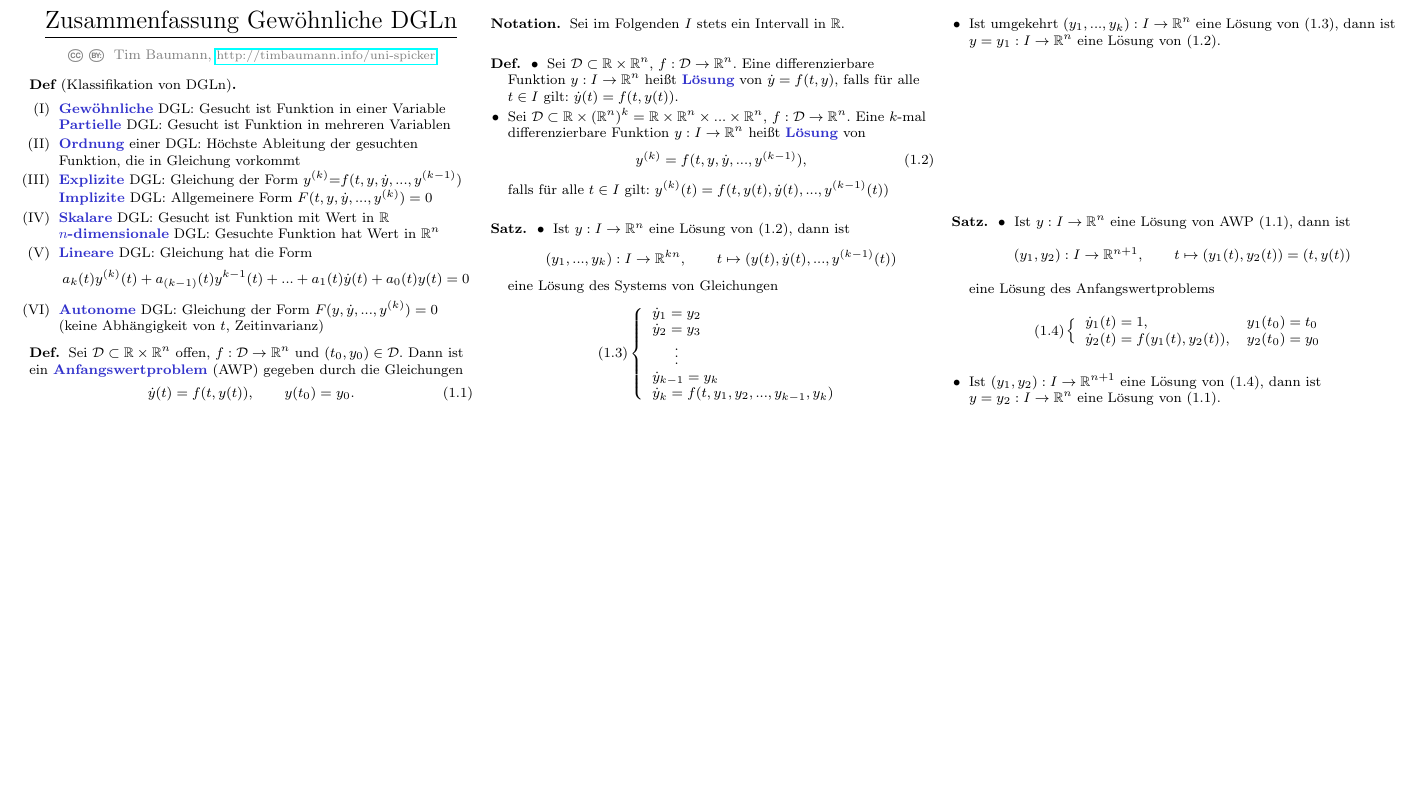
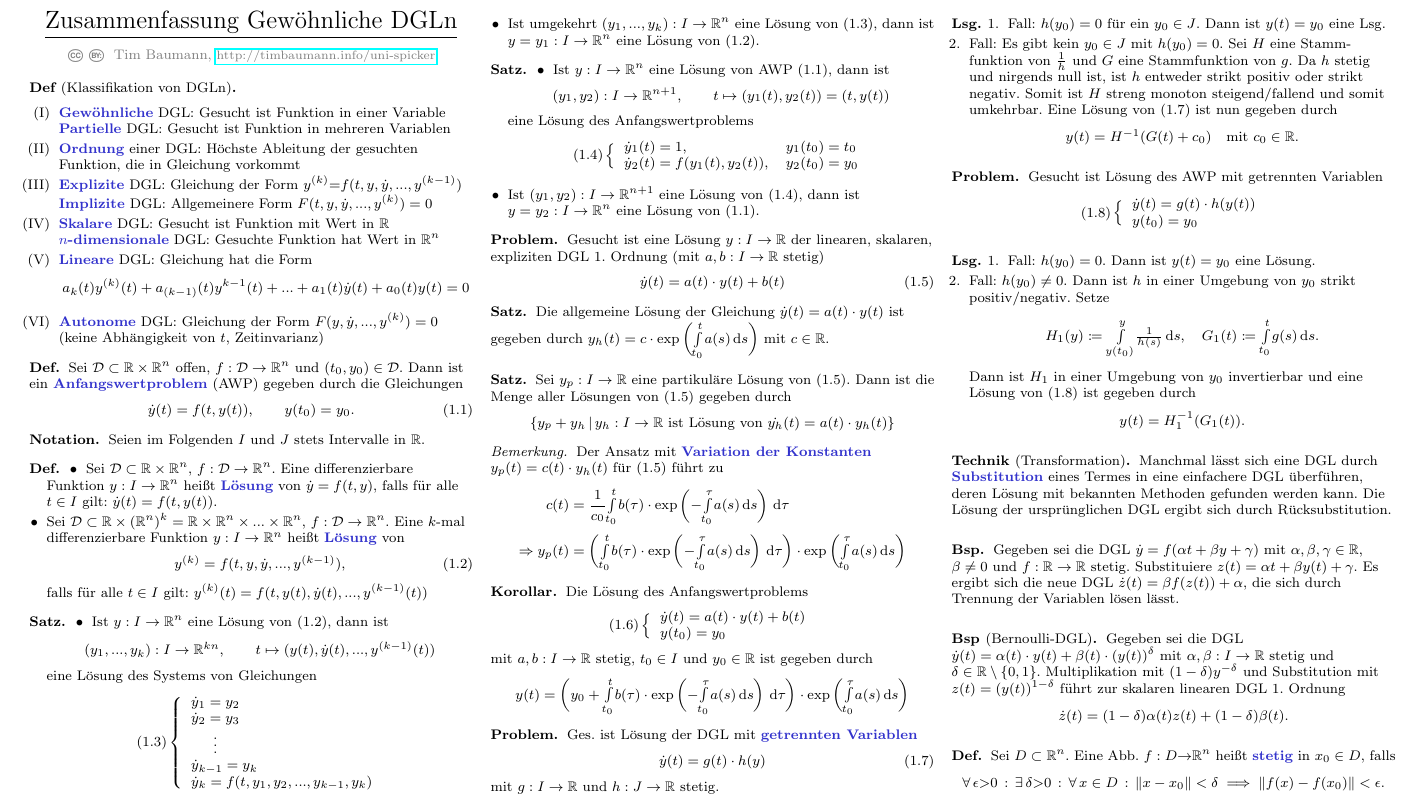
Before and after one commit to timjb/uni-spicker, a LaTeX document (ode.tex): part of the page, cut so that both start at the same text, the shorter picture padded with empty space. The pictures show the PDF file ode.pdf that the author committed with the source.

Commit message:
GDGL-Vorlesungen vom 14.4. und 16.4.2014 zusammengefasst

```diff
--- a/ode.tex
+++ b/ode.tex
@@ -198,7 +198,7 @@ Unterschied: Autonome DGLn hängen nicht explizit von der Zeit $t$ ab
 \end{defn}
 
 \begin{nota}
-  Sei im Folgenden $I$ stets ein Intervall in $\R$.
+  Seien im Folgenden $I$ und $J$ stets Intervalle in $\R$.
 \end{nota}
 
 \begin{defn}
@@ -252,4 +252,113 @@ Unterschied: Autonome DGLn hängen nicht explizit von der Zeit $t$ ab
   \end{itemize}
 \end{satz}
 
+% Vorlesung vom 14.4.2014
+
+% Kapitel 1.3. Einige elementare Lösungstechniken
+
+\begin{prob}
+  Gesucht ist eine Lösung $y : I \to \R$ der linearen, skalaren, expliziten DGL 1. Ordnung (mit $a, b : I \to \R$ stetig)
+  \begin{align*}
+    \dot{y}(t) = a(t) \cdot y(t) + b(t) \tag{1.5}
+  \end{align*}
+\end{prob}
+
+% 1.3
+\begin{satz}
+  Die allgemeine Lösung der Gleichung $\dot{y}(t) = a(t) \cdot y(t)$ ist gegeben durch $y_h(t) = c \cdot \exp\left(\Int{t_0}{t}{a(s)}{s}\right)$ mit $c \in \R$.
+\end{satz}
+
+% 1.4
+\begin{satz}
+  Sei $y_p : I \to \R$ eine partikuläre Lösung von (1.5). Dann ist die Menge aller Lösungen von (1.5) gegeben durch
+  \[ \Set{ y_p + y_h }{ \text{$y_h : I \to \R$ ist Lösung von $\dot{y_h}(t) = a(t) \cdot y_h(t)$} } \]
+\end{satz}
+
+\begin{bem}
+  Der Ansatz mit \emph{Variation der Konstanten} $y_p(t) = c(t) \cdot y_h(t)$ für (1.5) führt zu
+  \begin{align*}
+    c(t) &= \frac{1}{c_0} \Int{t_0}{t}{b(\tau) \cdot \exp\left( - \Int{t_0}{\tau}{a(s)}{s} \right)}{\tau}\\
+    \Rightarrow y_p(t) &= \left( \Int{t_0}{t}{b(\tau) \cdot \exp\left( - \Int{t_0}{\tau}{a(s)}{s} \right)}{\tau} \right) \cdot \exp\left( \Int{t_0}{\tau}{a(s)}{s} \right)
+  \end{align*}
+\end{bem}
+
+\begin{kor}
+  Die Lösung des Anfangswertproblems
+  \[
+    (1.6) \left\{ \begin{array}{l}
+      \dot{y}(t) = a(t) \cdot y(t) + b(t)\\
+      y(t_0) = y_0
+    \end{array} \right.
+  \]
+  mit $a, b : I \to \R$ stetig, $t_0 \in I$ und $y_0 \in \R$ ist gegeben durch
+  \[ y(t) = \left( y_0 + \Int{t_0}{t}{b(\tau) \cdot \exp\left( - \Int{t_0}{\tau}{a(s)}{s} \right)}{\tau} \right) \cdot \exp\left( \Int{t_0}{\tau}{a(s)}{s} \right) \]
+\end{kor}
+
+\begin{prob}
+  Ges. ist Lösung der DGL mit \emph{getrennten Variablen}
+  \begin{align}
+    \dot{y}(t) = g(t) \cdot h(y) \tag{1.7}
+  \end{align}
+  mit $g : I \to \R$ und $h : J \to \R$ stetig.
+\end{prob}
+
+\begin{lsg}
+  \begin{enumerate}
+    \item Fall: $h(y_0) = 0$ für ein $y_0 \in J$. Dann ist $y(t) = y_0$ eine Lsg.
+    \item Fall: Es gibt kein $y_0 \in J$ mit $h(y_0) = 0$. Sei $H$ eine Stamm- funktion von $\tfrac{1}{h}$ und $G$ eine Stammfunktion von $g$. Da $h$ stetig und nirgends null ist, ist $h$ entweder strikt positiv oder strikt negativ. Somit ist $H$ streng monoton steigend/fallend und somit umkehrbar. Eine Lösung von (1.7) ist nun gegeben durch
+    \[ y(t) = H^{-1}(G(t) + c_0) \quad \text{mit $c_0 \in \R$.} \]
+  \end{enumerate}
+\end{lsg}
+
+\begin{prob}
+  Gesucht ist Lösung des AWP mit getrennten Variablen
+  \[
+    (1.8) \left\{ \begin{array}{l}
+      \dot{y}(t) = g(t) \cdot h(y(t))\\
+      y(t_0) = y_0
+    \end{array} \right.
+  \]
+\end{prob}
+
+\begin{lsg}
+  \begin{enumerate}
+    \item Fall: $h(y_0) = 0$. Dann ist $y(t) = y_0$ eine Lösung.
+    \item Fall: $h(y_0) \not= 0$. Dann ist $h$ in einer Umgebung von $y_0$ strikt positiv/negativ. Setze
+    \[
+      H_1(y) \coloneqq \Int{y(t_0)}{y}{\tfrac{1}{h(s)}}{s}, \quad
+      G_1(t) \coloneqq \Int{t_0}{t}{g(s)}{s}.
+    \]
+    Dann ist $H_1$ in einer Umgebung von $y_0$ invertierbar und eine Lösung von (1.8) ist gegeben durch
+    \[ y(t) = H_1^{-1}(G_1(t)). \]
+  \end{enumerate}
+\end{lsg}
+
+% Vorlesung vom 16.4.2014
+
+\begin{technik}[Transformation]
+  Manchmal lässt sich eine DGL durch \emph{Substitution} eines Termes in eine einfachere DGL überführen, deren Lösung mit bekannten Methoden gefunden werden kann. Die Lösung der ursprünglichen DGL ergibt sich durch Rücksubstitution.
+\end{technik}
+
+\begin{bsp}
+  Gegeben sei die DGL $\dot{y} = f(\alpha t + \beta y + \gamma)$ mit $\alpha, \beta, \gamma \in \R$, $\beta \not= 0$ und $f : \R \to \R$ stetig. Substituiere $z(t) = \alpha t + \beta y(t) + \gamma$. Es ergibt sich die neue DGL $\dot{z}(t) = \beta f(z(t)) + \alpha$, die sich durch Trennung der Variablen lösen lässt.
+\end{bsp}
+
+\begin{bsp}[Bernoulli-DGL]
+  Gegeben sei die DGL $\dot{y}(t) = \alpha(t) \cdot y(t) + \beta(t) \cdot (y(t))^{\delta}$ mit $\alpha, \beta : I \to \R$ stetig und $\delta \in \R \setminus \{0,1\}$. Multiplikation mit $(1-\delta) y^{-\delta}$ und Substitution mit $z(t) = (y(t))^{1-\delta}$ führt zur skalaren linearen DGL 1. Ordnung
+  \[ \dot{z}(t) = (1-\delta) \alpha(t) z(t) + (1-\delta) \beta(t). \]
+\end{bsp}
+
+% Kapitel 1.4. Richtungsfelder
+
+% Ausgelassen
+
+% Kapitel 2. Existenz- und Eindeutigkeitssätze
+
+% Ausgelassen: Betragsfunktionsbeispiel
+
+\begin{defn}
+  Sei $D \subset \R^n$. Eine Abb. $f : D {\to} \R^n$ heißt \emph{stetig} in $x_0 \in D$, falls
+  \[ \fa{\epsilon {>} 0} \ex{\delta {>} 0} \fa{x \in D} \norm{x - x_0} < \delta \implies \norm{f(x) - f(x_0)} < \epsilon. \]
+\end{defn}
+
 \end{document}
```
Also changed, not shown: ode.pdf.
